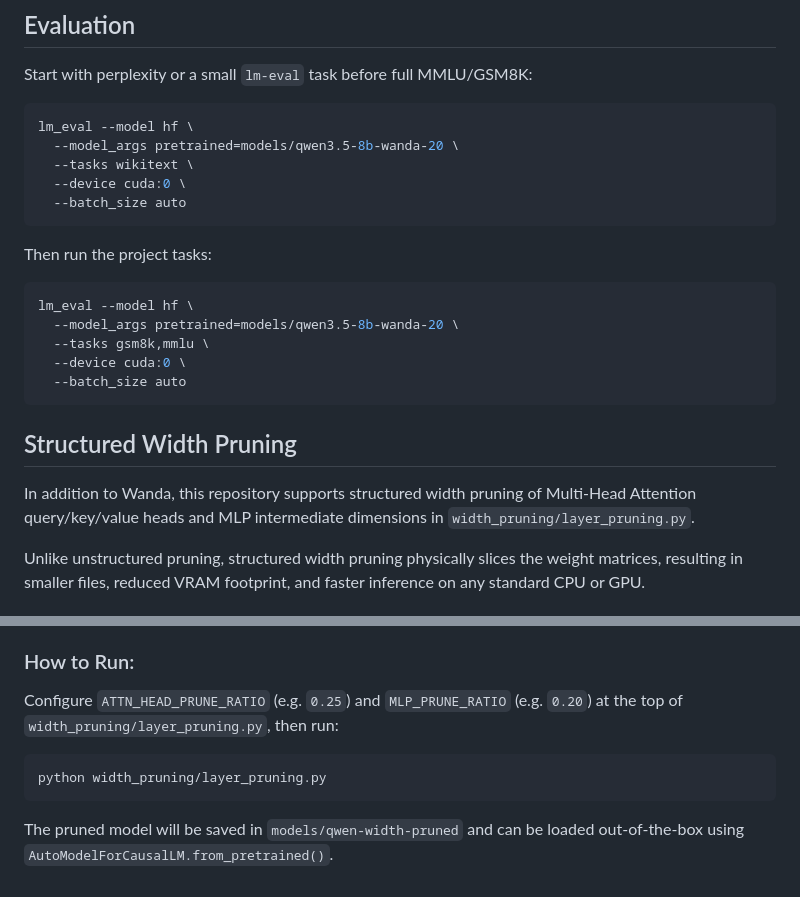
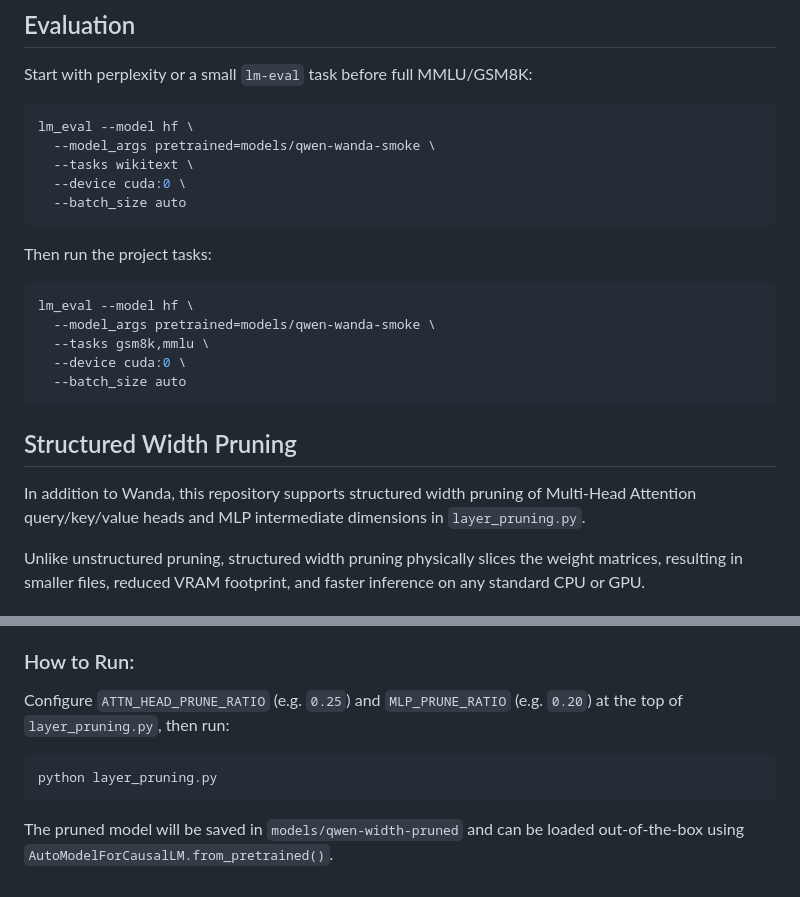
Before and after one commit to husz78/Q-Squeeze, a Markdown page: README.md, 2 parts joined by grey strips. Drawn GitHub-style.

````diff
--- a/README.md
+++ b/README.md
@@ -101,7 +109,7 @@ Start with perplexity or a small `lm-eval` task before full MMLU/GSM8K:
 
 ```bash
 lm_eval --model hf \
-  --model_args pretrained=models/qwen3.5-8b-wanda-20 \
+  --model_args pretrained=models/qwen-wanda-smoke \
   --tasks wikitext \
   --device cuda:0 \
   --batch_size auto
@@ -111,7 +119,7 @@ Then run the project tasks:
 
 ```bash
 lm_eval --model hf \
-  --model_args pretrained=models/qwen3.5-8b-wanda-20 \
+  --model_args pretrained=models/qwen-wanda-smoke \
   --tasks gsm8k,mmlu \
   --device cuda:0 \
   --batch_size auto
@@ -119,7 +127,7 @@ lm_eval --model hf \
 
 ## Structured Width Pruning
 
-In addition to Wanda, this repository supports structured width pruning of Multi-Head Attention query/key/value heads and MLP intermediate dimensions in `width_pruning/layer_pruning.py`.
+In addition to Wanda, this repository supports structured width pruning of Multi-Head Attention query/key/value heads and MLP intermediate dimensions in `layer_pruning.py`.
 
 Unlike unstructured pruning, structured width pruning physically slices the weight matrices, resulting in smaller files, reduced VRAM footprint, and faster inference on any standard CPU or GPU.
 
@@ -129,8 +137,8 @@ Unlike unstructured pruning, structured width pruning physically slices the weig
 3. **Physical Slicing**: Replaces the layer modules with physically smaller `nn.Linear` layers and updates the global Hugging Face configuration.
 
 ### How to Run:
-Configure `ATTN_HEAD_PRUNE_RATIO` (e.g. `0.25`) and `MLP_PRUNE_RATIO` (e.g. `0.20`) at the top of `width_pruning/layer_pruning.py`, then run:
+Configure `ATTN_HEAD_PRUNE_RATIO` (e.g. `0.25`) and `MLP_PRUNE_RATIO` (e.g. `0.20`) at the top of `layer_pruning.py`, then run:
 ```bash
-python width_pruning/layer_pruning.py
+python layer_pruning.py
 ```
 The pruned model will be saved in `models/qwen-width-pruned` and can be loaded out-of-the-box using `AutoModelForCausalLM.from_pretrained()`.
````
Also changed, not shown: other parts of README.md (+23 -15 lines).
